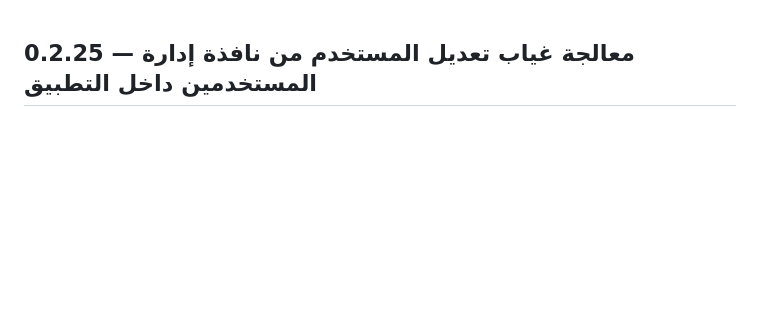
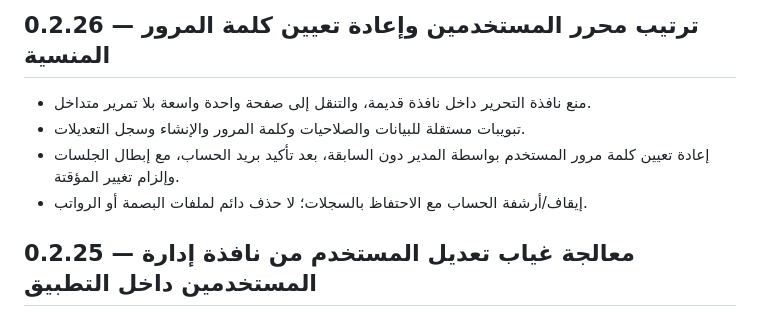
Before and after one commit to SalehAliAbuBaker/dawam-almuyassar, a Markdown page: CHANGELOG_DAWAM.md, the part around the change. Drawn GitHub-style; blank space fills up the shorter version.

Commit message:
stage 0.2.26: sync CHANGELOG_DAWAM.md with simplified user editor

```diff
--- a/CHANGELOG_DAWAM.md
+++ b/CHANGELOG_DAWAM.md
@@ -1,3 +1,9 @@
+## 0.2.26 — ترتيب محرر المستخدمين وإعادة تعيين كلمة المرور المنسية
+- منع نافذة التحرير داخل نافذة قديمة، والتنقل إلى صفحة واحدة واسعة بلا تمرير متداخل.
+- تبويبات مستقلة للبيانات والصلاحيات وكلمة المرور والإنشاء وسجل التعديلات.
+- إعادة تعيين كلمة مرور المستخدم بواسطة المدير دون السابقة، بعد تأكيد بريد الحساب، مع إبطال الجلسات وإلزام تغيير المؤقتة.
+- إيقاف/أرشفة الحساب مع الاحتفاظ بالسجلات؛ لا حذف دائم لملفات البصمة أو الرواتب.
+
 ## 0.2.25 — معالجة غياب تعديل المستخدم من نافذة إدارة المستخدمين داخل التطبيق
 - إضافة زر تحرير الحسابات وكلمات المرور داخل النافذة القديمة دون تغيير تطبيق الحضور الأساسي الكبير، وزر «تعديل» بجانب الحسابات الموجودة.
 - تحميل نموذج التعديل الآمن داخل النافذة مع تحديد المستخدم الذي اختير من السجل؛ يستعمل واجهات الإصدار 0.2.24 للإدارة وإعادة التعيين.
```
